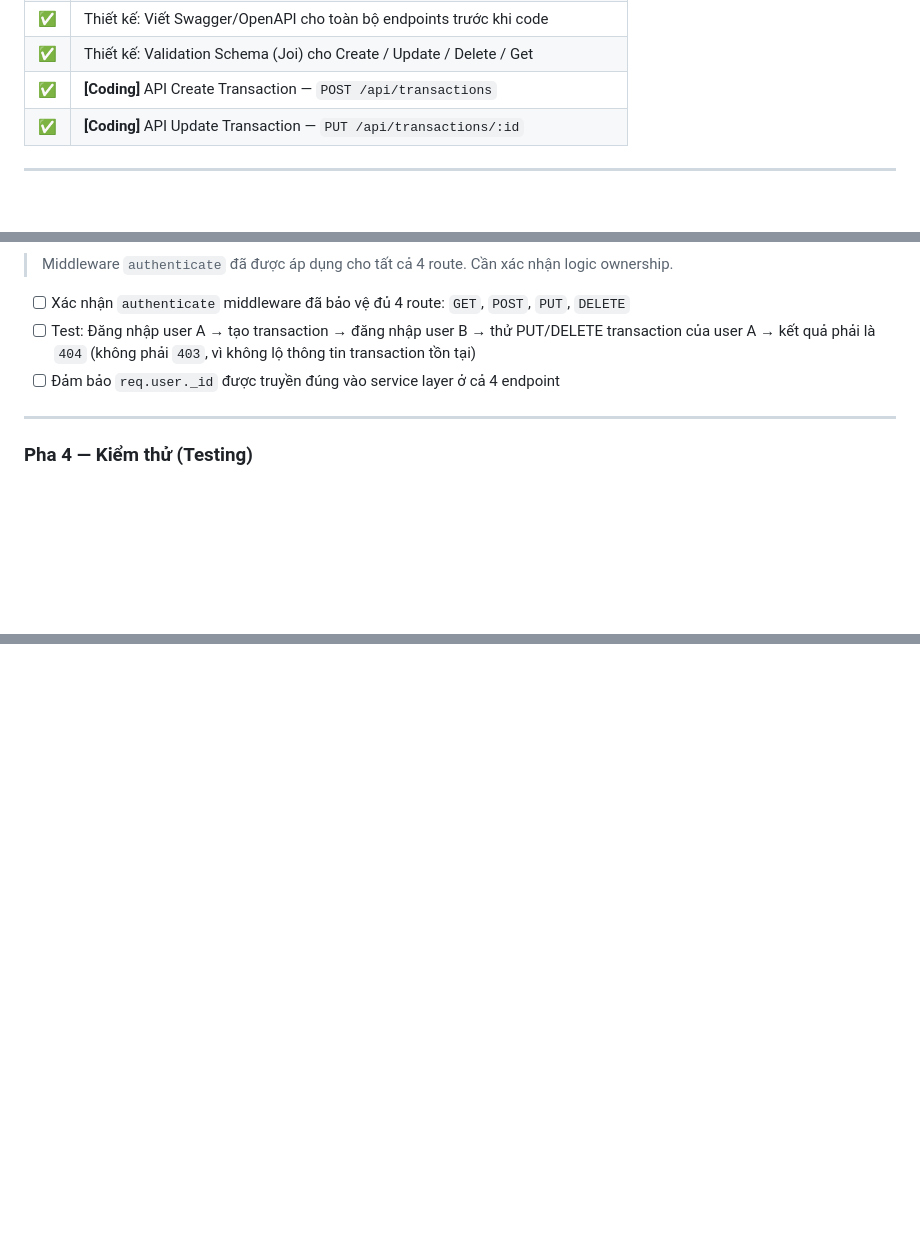
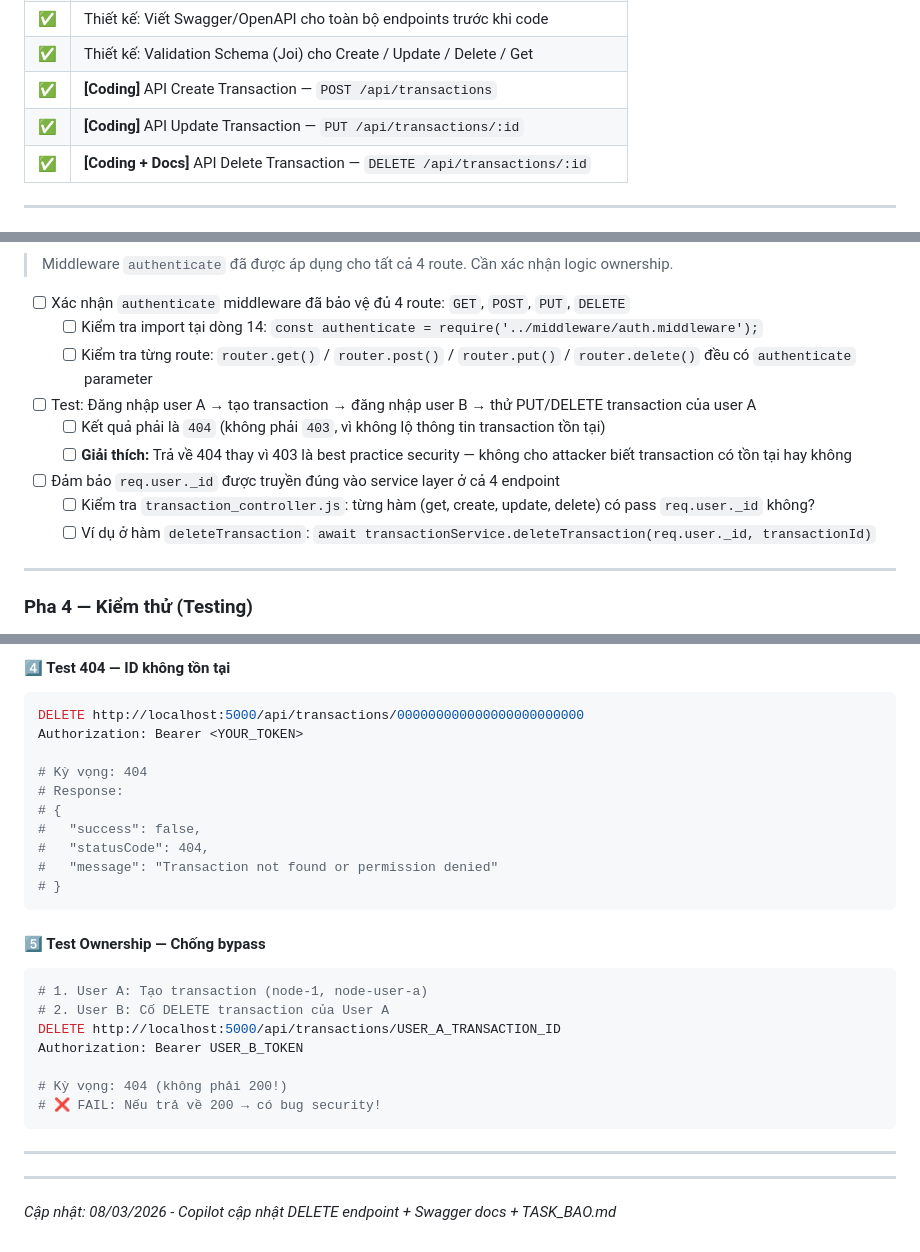
Before and after one commit to Minh08012005/SmartSpender, a Markdown page: TASK_BAO.md, 3 parts joined by grey strips. Rendered like a GitHub page; blank space fills up the shorter version.

````diff
--- a/TASK_BAO.md
+++ b/TASK_BAO.md
@@ -15,6 +15,7 @@
 | ✅  | Thiết kế: Validation Schema (Joi) cho Create / Update / Delete / Get             |
 | ✅  | **[Coding]** API Create Transaction — `POST /api/transactions`                   |
 | ✅  | **[Coding]** API Update Transaction — `PUT /api/transactions/:id`                |
+| ✅  | **[Coding + Docs]** API Delete Transaction — `DELETE /api/transactions/:id`      |
 
 ---
 
@@ -51,8 +104,16 @@
 > Middleware `authenticate` đã được áp dụng cho tất cả 4 route. Cần xác nhận logic ownership.
 
 - [ ] Xác nhận `authenticate` middleware đã bảo vệ đủ 4 route: `GET`, `POST`, `PUT`, `DELETE`
-- [ ] Test: Đăng nhập user A → tạo transaction → đăng nhập user B → thử PUT/DELETE transaction của user A → kết quả phải là `404` (không phải `403`, vì không lộ thông tin transaction tồn tại)
+  - [ ] Kiểm tra import tại dòng 14: `const authenticate = require('../middleware/auth.middleware');`
+  - [ ] Kiểm tra từng route: `router.get()` / `router.post()` / `router.put()` / `router.delete()` đều có `authenticate` parameter
+
+- [ ] Test: Đăng nhập user A → tạo transaction → đăng nhập user B → thử PUT/DELETE transaction của user A
+  - [ ] Kết quả phải là `404` (không phải `403`, vì không lộ thông tin transaction tồn tại)
+  - [ ] **Giải thích:** Trả về 404 thay vì 403 là best practice security — không cho attacker biết transaction có tồn tại hay không
+
 - [ ] Đảm bảo `req.user._id` được truyền đúng vào service layer ở cả 4 endpoint
+  - [ ] Kiểm tra `transaction_controller.js`: từng hàm (get, create, update, delete) có pass `req.user._id` không?
+  - [ ] Ví dụ ở hàm `deleteTransaction`: `await transactionService.deleteTransaction(req.user._id, transactionId)`
 
 ---
 
@@ -157,0 +290,32 @@ _Cập nhật: 08/03/2026_
+#### 4️⃣ Test 404 — ID không tồn tại
+
+```bash
+DELETE http://localhost:5000/api/transactions/000000000000000000000000
+Authorization: Bearer <YOUR_TOKEN>
+
+# Kỳ vọng: 404
+# Response:
+# {
+#   "success": false,
+#   "statusCode": 404,
+#   "message": "Transaction not found or permission denied"
+# }
+```
+
+#### 5️⃣ Test Ownership — Chống bypass
+
+```bash
+# 1. User A: Tạo transaction (node-1, node-user-a)
+# 2. User B: Cố DELETE transaction của User A
+DELETE http://localhost:5000/api/transactions/USER_A_TRANSACTION_ID
+Authorization: Bearer USER_B_TOKEN
+
+# Kỳ vọng: 404 (không phải 200!)
+# ❌ FAIL: Nếu trả về 200 → có bug security!
+```
+
+---
+
+---
+
+_Cập nhật: 08/03/2026 - Copilot cập nhật DELETE endpoint + Swagger docs + TASK_BAO.md_
````
Also changed, not shown: other parts of TASK_BAO.md (+142 -19 lines).
